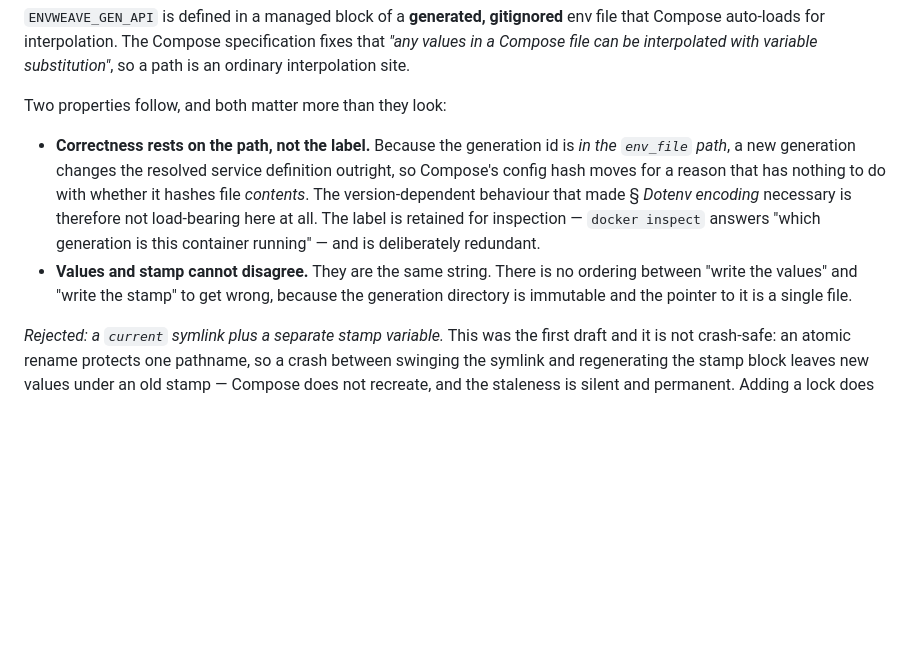
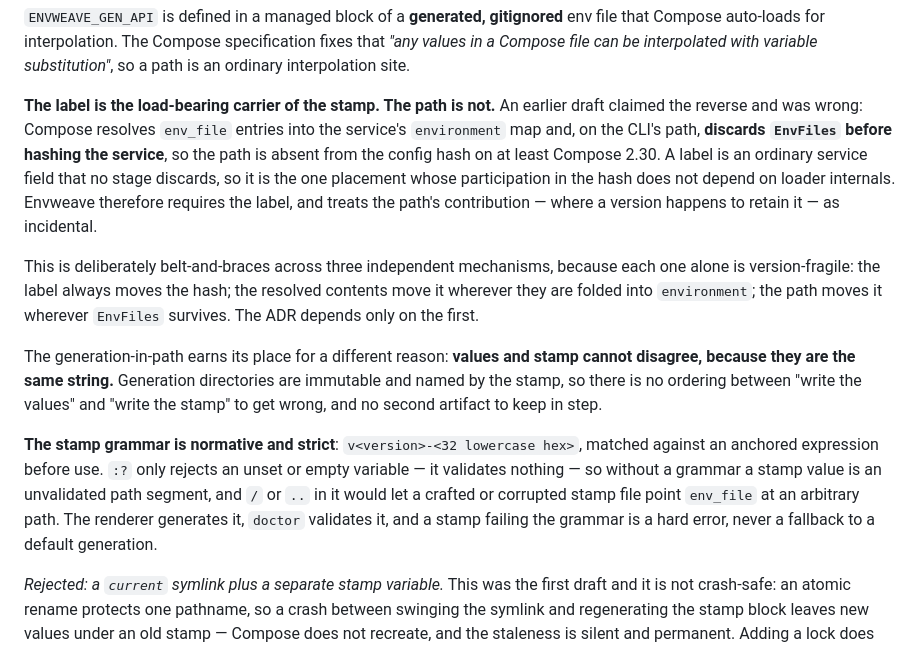
Before and after one commit to Dunky13/Hikyo, a Markdown page: docs/adr/compose-integration.md, the part around the change. GitHub-like rendering; blank space fills up the shorter version.

Commit message:
docs: compose ADR round-3 blocking fix, lock (wayfinder #18)
R3 returned (b)(c)(d) verified and one blocking item: the claim that the
generation id in the env_file path carries the stamp into Compose's
config hash is false. Verified in source -- ServiceHash clears Build,
PullPolicy, Scale, Deploy.Replicas and DependsOn but not EnvFiles, while
WithServicesEnvironmentResolved folds env-file contents into
service.Environment and nulls EnvFiles before hashing on the CLI path.
So on Compose 2.30 the path is gone by hash time and the contents are in
it, the opposite of what the ADR asserted, and version-dependent either
way.

The label is now stated as the load-bearing carrier: an ordinary service
field no stage discards. Path and resolved contents are documented as
incidental reinforcement, and the ADR depends on neither. The
generation-in-path keeps its real justification, which was never the
hash: values and stamp are the same string and cannot disagree.

Added a normative stamp grammar (v<n>-<32 hex>, anchored). :? rejects
only unset or empty, so an unvalidated stamp was an unvalidated path
segment -- / or .. in a corrupted stamp file would have pointed env_file
at an arbitrary path. Grammar failure is a hard error, never a fallback
to a default generation.

Cross-model: Codex gpt-5.6-sol, high effort, 3 rounds, cap reached.

Co-Authored-By: Claude Opus 5 (1M context) <noreply@anthropic.com>

```diff
--- a/docs/adr/compose-integration.md
+++ b/docs/adr/compose-integration.md
@@ -100,10 +100,13 @@ services:
 
 `ENVWEAVE_GEN_API` is defined in a managed block of a **generated, gitignored** env file that Compose auto-loads for interpolation. The Compose specification fixes that *"any values in a Compose file can be interpolated with variable substitution"*, so a path is an ordinary interpolation site.
 
-Two properties follow, and both matter more than they look:
+**The label is the load-bearing carrier of the stamp. The path is not.** An earlier draft claimed the reverse and was wrong: Compose resolves `env_file` entries into the service's `environment` map and, on the CLI's path, **discards `EnvFiles` before hashing the service**, so the path is absent from the config hash on at least Compose 2.30. A label is an ordinary service field that no stage discards, so it is the one placement whose participation in the hash does not depend on loader internals. Envweave therefore requires the label, and treats the path's contribution — where a version happens to retain it — as incidental.
 
-- **Correctness rests on the path, not the label.** Because the generation id is *in the `env_file` path*, a new generation changes the resolved service definition outright, so Compose's config hash moves for a reason that has nothing to do with whether it hashes file *contents*. The version-dependent behaviour that made § *Dotenv encoding* necessary is therefore not load-bearing here at all. The label is retained for inspection — `docker inspect` answers "which generation is this container running" — and is deliberately redundant.
-- **Values and stamp cannot disagree.** They are the same string. There is no ordering between "write the values" and "write the stamp" to get wrong, because the generation directory is immutable and the pointer to it is a single file.
+This is deliberately belt-and-braces across three independent mechanisms, because each one alone is version-fragile: the label always moves the hash; the resolved contents move it wherever they are folded into `environment`; the path moves it wherever `EnvFiles` survives. The ADR depends only on the first.
+
+The generation-in-path earns its place for a different reason: **values and stamp cannot disagree, because they are the same string.** Generation directories are immutable and named by the stamp, so there is no ordering between "write the values" and "write the stamp" to get wrong, and no second artifact to keep in step.
+
+**The stamp grammar is normative and strict**: `v<version>-<32 lowercase hex>`, matched against an anchored expression before use. `:?` only rejects an unset or empty variable — it validates nothing — so without a grammar a stamp value is an unvalidated path segment, and `/` or `..` in it would let a crafted or corrupted stamp file point `env_file` at an arbitrary path. The renderer generates it, `doctor` validates it, and a stamp failing the grammar is a hard error, never a fallback to a default generation.
 
 *Rejected: a `current` symlink plus a separate stamp variable.* This was the first draft and it is not crash-safe: an atomic rename protects one pathname, so a crash between swinging the symlink and regenerating the stamp block leaves new values under an old stamp — Compose does not recreate, and the staleness is silent and permanent. Adding a lock does not fix it, because the failure is a crash, not a race. Putting the generation id in the path removes the second artifact instead of trying to synchronize it.
 
```
